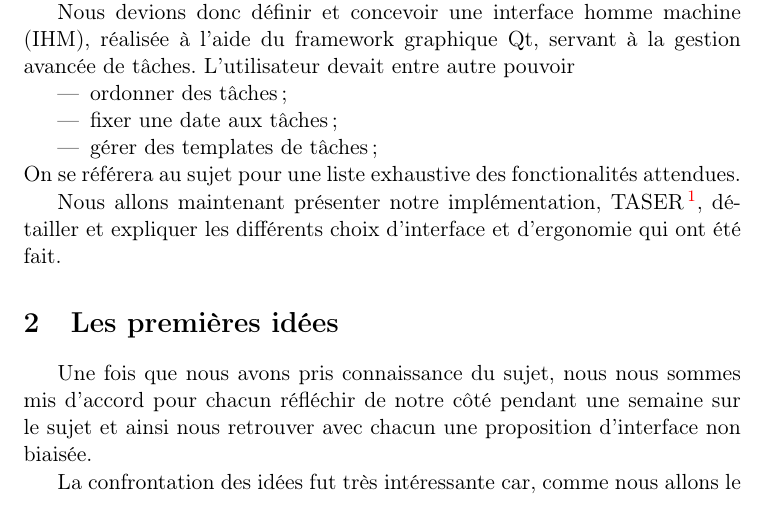
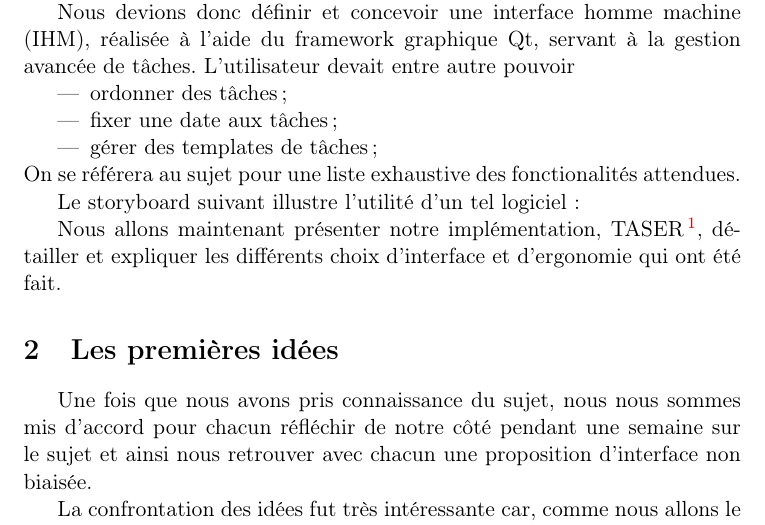
Before and after one commit to sildar/TASER, a LaTeX document (rapport.tex): part of page 4 of 24, cut so that both start at the same text. Compiled offline with pdfLaTeX.

Commit message:
added the storyboard

```diff
--- a/rapport.tex
+++ b/rapport.tex
@@ -98,3 +98,5 @@ gestion avancée de tâches. L'utilisateur devait entre autre pouvoir
 \end{itemize}
 On se référera au sujet pour une liste exhaustive des fonctionalités
 attendues.
+
+Le storyboard suivant illustre l'utilité d'un tel logiciel :
@@ -101,3 +108,5 @@ attendues.
+  \label{fig:storyboard}
+\end{figure}
 
 Nous allons maintenant présenter notre implémentation,
 TASER\footnote{TASk managER}, détailler et expliquer les différents
```
Also changed, not shown: rapport.tex (5 more changed lines).
